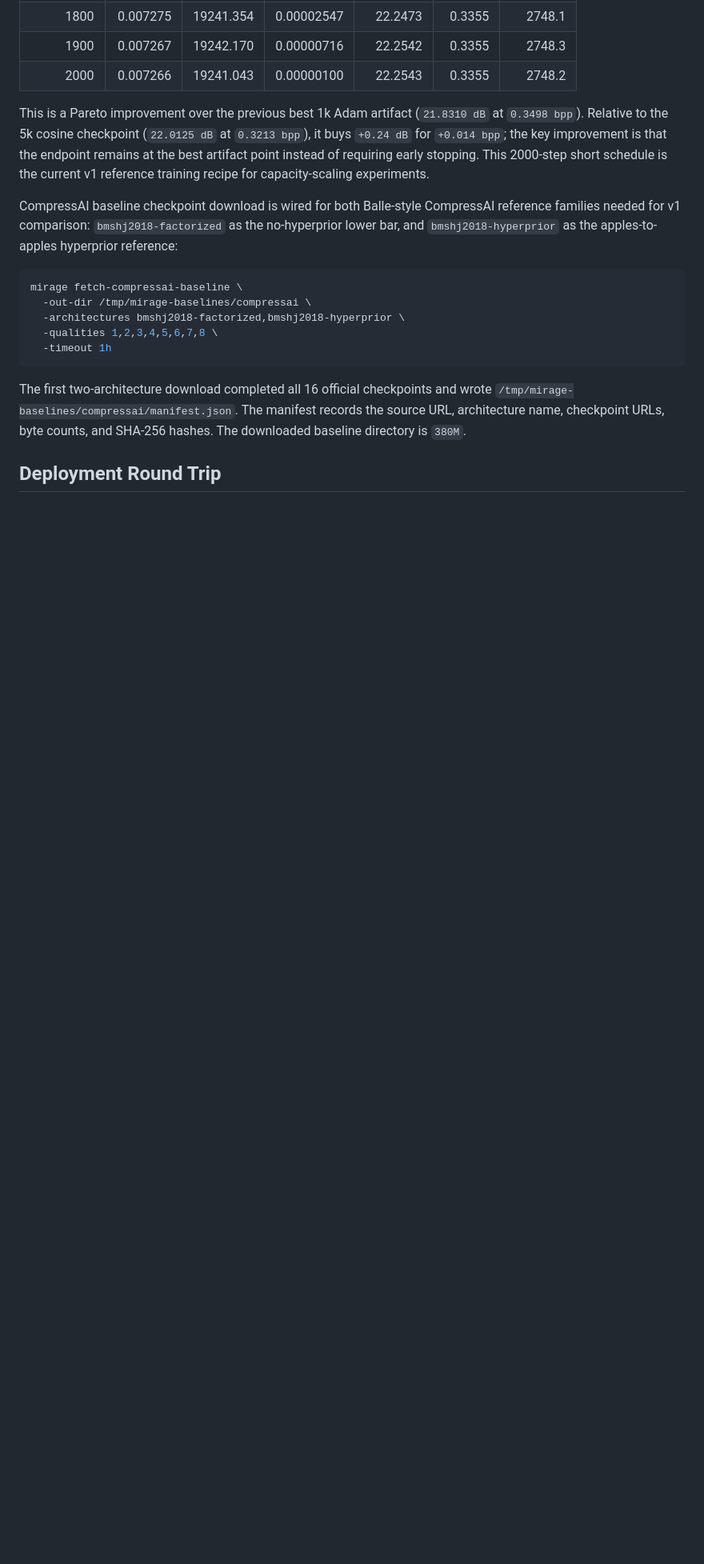
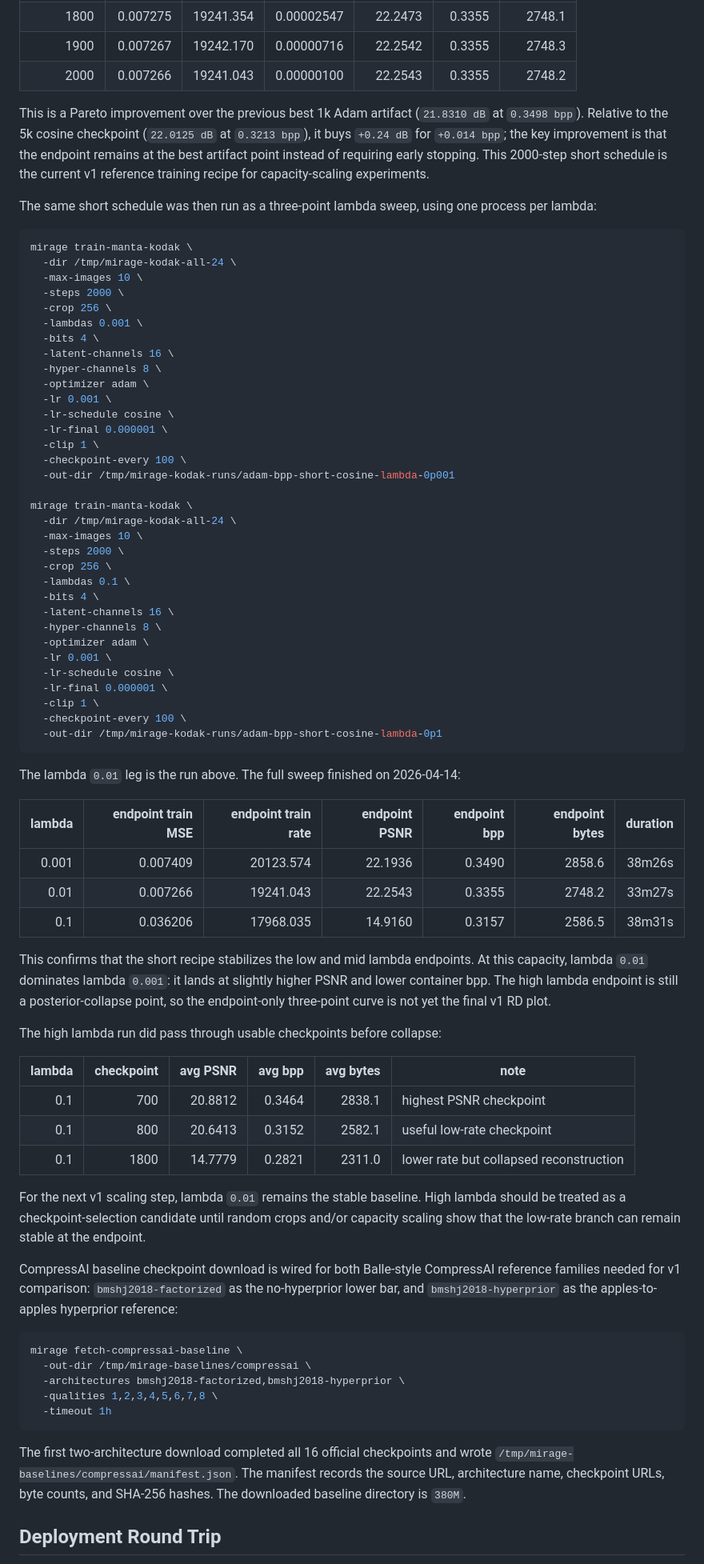
Before and after one commit to odvcencio/mirage, a Markdown page: docs/v1-implementation.md, the part around the change. Shown at 80% size. Drawn GitHub-style; blank space fills up the shorter version.

````diff
--- a/docs/v1-implementation.md
+++ b/docs/v1-implementation.md
@@ -436,6 +436,73 @@ improvement is that the endpoint remains at the best artifact point instead of
 requiring early stopping. This 2000-step short schedule is the current v1
 reference training recipe for capacity-scaling experiments.
 
+The same short schedule was then run as a three-point lambda sweep, using one
+process per lambda:
+
+```bash
+mirage train-manta-kodak \
+  -dir /tmp/mirage-kodak-all-24 \
+  -max-images 10 \
+  -steps 2000 \
+  -crop 256 \
+  -lambdas 0.001 \
+  -bits 4 \
+  -latent-channels 16 \
+  -hyper-channels 8 \
+  -optimizer adam \
+  -lr 0.001 \
+  -lr-schedule cosine \
+  -lr-final 0.000001 \
+  -clip 1 \
+  -checkpoint-every 100 \
+  -out-dir /tmp/mirage-kodak-runs/adam-bpp-short-cosine-lambda-0p001
+
+mirage train-manta-kodak \
+  -dir /tmp/mirage-kodak-all-24 \
+  -max-images 10 \
+  -steps 2000 \
+  -crop 256 \
+  -lambdas 0.1 \
+  -bits 4 \
+  -latent-channels 16 \
+  -hyper-channels 8 \
+  -optimizer adam \
+  -lr 0.001 \
+  -lr-schedule cosine \
+  -lr-final 0.000001 \
+  -clip 1 \
+  -checkpoint-every 100 \
+  -out-dir /tmp/mirage-kodak-runs/adam-bpp-short-cosine-lambda-0p1
+```
+
+The lambda `0.01` leg is the run above. The full sweep finished on
+2026-04-14:
+
+| lambda | endpoint train MSE | endpoint train rate | endpoint PSNR | endpoint bpp | endpoint bytes | duration |
+|---:|---:|---:|---:|---:|---:|---:|
+| 0.001 | 0.007409 | 20123.574 | 22.1936 | 0.3490 | 2858.6 | 38m26s |
+| 0.01 | 0.007266 | 19241.043 | 22.2543 | 0.3355 | 2748.2 | 33m27s |
+| 0.1 | 0.036206 | 17968.035 | 14.9160 | 0.3157 | 2586.5 | 38m31s |
+
+This confirms that the short recipe stabilizes the low and mid lambda endpoints.
+At this capacity, lambda `0.01` dominates lambda `0.001`: it lands at slightly
+higher PSNR and lower container bpp. The high lambda endpoint is still a
+posterior-collapse point, so the endpoint-only three-point curve is not yet the
+final v1 RD plot.
+
+The high lambda run did pass through usable checkpoints before collapse:
+
+| lambda | checkpoint | avg PSNR | avg bpp | avg bytes | note |
+|---:|---:|---:|---:|---:|---|
+| 0.1 | 700 | 20.8812 | 0.3464 | 2838.1 | highest PSNR checkpoint |
+| 0.1 | 800 | 20.6413 | 0.3152 | 2582.1 | useful low-rate checkpoint |
+| 0.1 | 1800 | 14.7779 | 0.2821 | 2311.0 | lower rate but collapsed reconstruction |
+
+For the next v1 scaling step, lambda `0.01` remains the stable baseline. High
+lambda should be treated as a checkpoint-selection candidate until random crops
+and/or capacity scaling show that the low-rate branch can remain stable at the
+endpoint.
+
 CompressAI baseline checkpoint download is wired for both Balle-style
 CompressAI reference families needed for v1 comparison: `bmshj2018-factorized`
 as the no-hyperprior lower bar, and `bmshj2018-hyperprior` as the
````
Also changed, not shown: README.md (+5 -0 lines).
